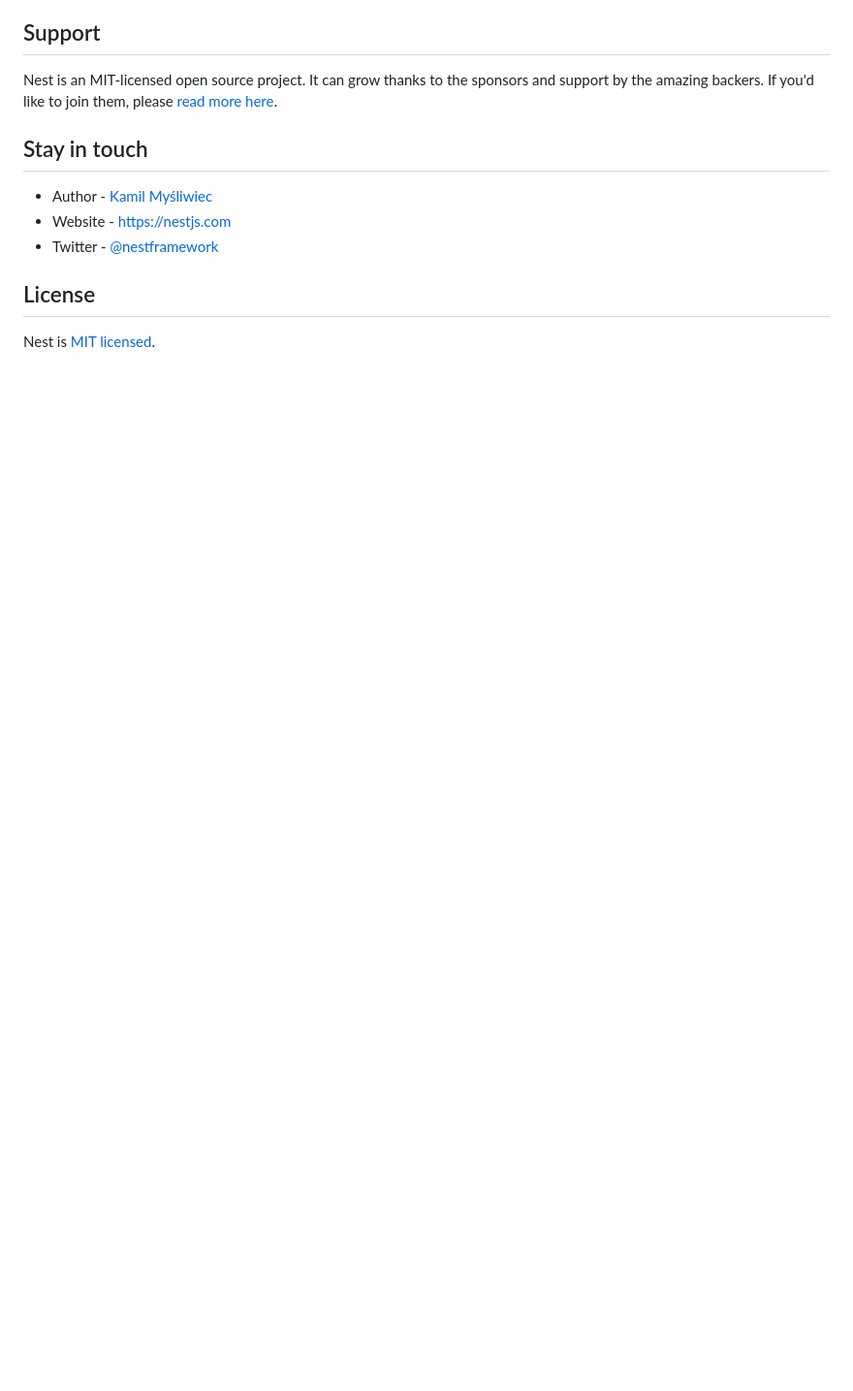
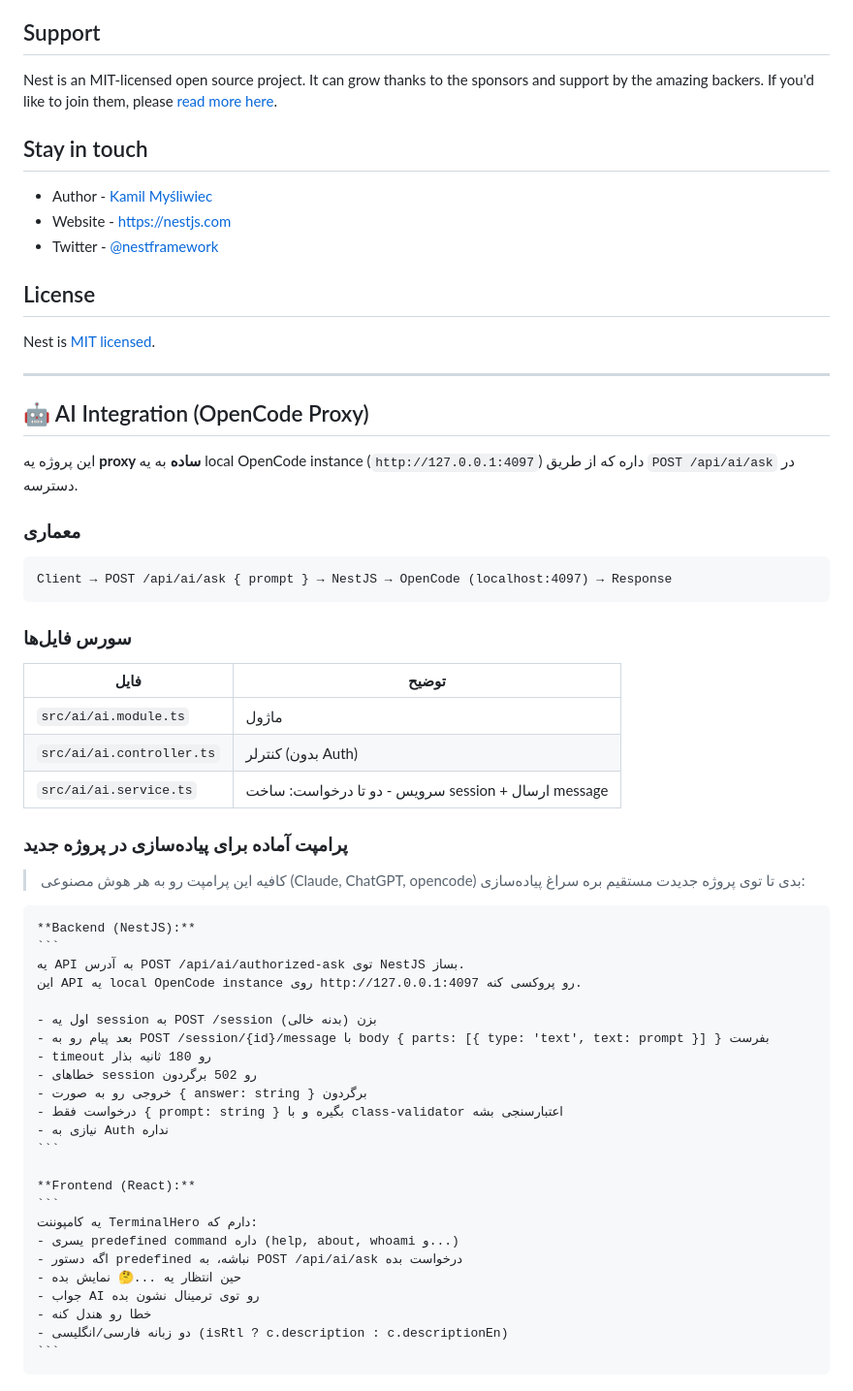
Before and after one commit to imansun/dark-hack-backend, a Markdown page: README.md, the part around the change. Shown at 97% size. Drawn GitHub-style; blank space fills up the shorter version.

Commit message:
docs: add AI integration guide and reusable prompt to README

`````diff
--- a/README.md
+++ b/README.md
@@ -96,3 +96,54 @@ Nest is an MIT-licensed open source project. It can grow thanks to the sponsors
 ## License
 
 Nest is [MIT licensed](https://github.com/nestjs/nest/blob/master/LICENSE).
+
+---
+
+## 🤖 AI Integration (OpenCode Proxy)
+
+این پروژه یه **proxy ساده** به یه local OpenCode instance (`http://127.0.0.1:4097`) داره که از طریق `POST /api/ai/ask` در دسترسه.
+
+### معماری
+
+```
+Client → POST /api/ai/ask { prompt } → NestJS → OpenCode (localhost:4097) → Response
+```
+
+### سورس فایل‌ها
+
+| فایل | توضیح |
+|------|-------|
+| `src/ai/ai.module.ts` | ماژول |
+| `src/ai/ai.controller.ts` | کنترلر (بدون Auth) |
+| `src/ai/ai.service.ts` | سرویس - دو تا درخواست: ساخت session + ارسال message |
+
+### پرامپت آماده برای پیاده‌سازی در پروژه جدید
+
+> کافیه این پرامپت رو به هر هوش مصنوعی (Claude, ChatGPT, opencode) بدی تا توی پروژه جدیدت مستقیم بره سراغ پیاده‌سازی:
+
+````
+**Backend (NestJS):**
+```
+یه API به آدرس POST /api/ai/authorized-ask توی NestJS بساز.
+این API یه local OpenCode instance روی http://127.0.0.1:4097 رو پروکسی کنه.
+
+- اول یه session به POST /session بزن (بدنه خالی)
+- بعد پیام رو به POST /session/{id}/message با body { parts: [{ type: 'text', text: prompt }] } بفرست
+- timeout رو 180 ثانیه بذار
+- خطاهای session رو 502 برگردون
+- خروجی رو به صورت { answer: string } برگردون
+- درخواست فقط { prompt: string } بگیره و با class-validator اعتبارسنجی بشه
+- نیازی به Auth نداره
+```
+
+**Frontend (React):**
+```
+یه کامپوننت TerminalHero دارم که:
+- یسری predefined command داره (help, about, whoami و...)
+- اگه دستور predefined نباشه، به POST /api/ai/ask درخواست بده
+- حین انتظار یه ...🤔 نمایش بده
+- جواب AI رو توی ترمینال نشون بده
+- خطا رو هندل کنه
+- دو زبانه فارسی/انگلیسی (isRtl ? c.description : c.descriptionEn)
+```
+````
`````
